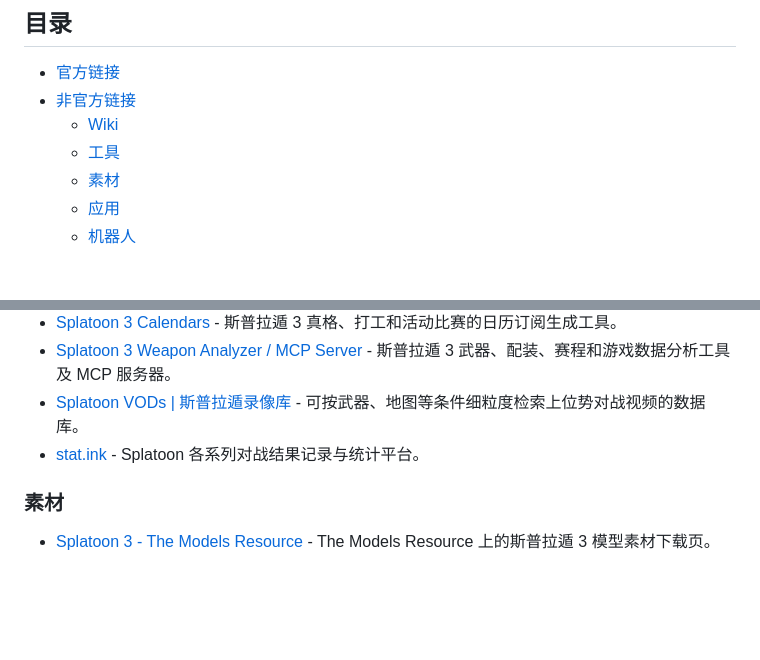
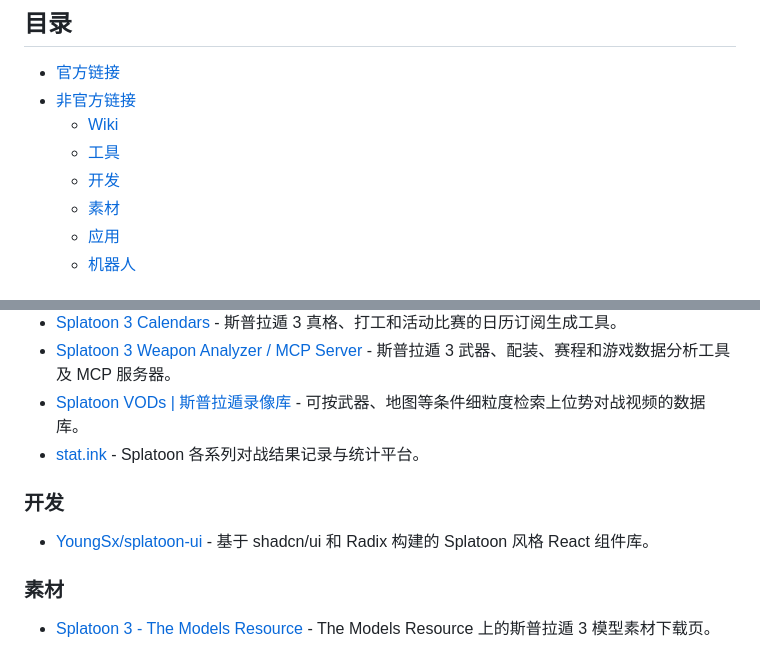
Before and after one commit to 961853266hyt/awesome-splatoon3, a Markdown page: README.zh-CN.md, 2 parts joined by grey strips. Drawn GitHub-style; blank space fills up the shorter version.

```diff
--- a/README.zh-CN.md
+++ b/README.zh-CN.md
@@ -16,6 +16,7 @@
 - [非官方链接](#非官方链接)
   - [Wiki](#wiki)
   - [工具](#工具)
+  - [开发](#开发)
   - [素材](#素材)
   - [应用](#应用)
   - [机器人](#机器人)
@@ -43,6 +44,10 @@
 - [Splatoon VODs | 斯普拉遁录像库](https://splatoonvods.entre-el.top/) - 可按武器、地图等条件细粒度检索上位势对战视频的数据库。
 - [stat.ink](https://stat.ink/) - Splatoon 各系列对战结果记录与统计平台。
 
+### 开发
+
+- [YoungSx/splatoon-ui](https://github.com/YoungSx/splatoon-ui) - 基于 shadcn/ui 和 Radix 构建的 Splatoon 风格 React 组件库。
+
 ### 素材
 
 - [Splatoon 3 - The Models Resource](https://models.spriters-resource.com/nintendo_switch/splatoon3/) - The Models Resource 上的斯普拉遁 3 模型素材下载页。
```
Also changed, not shown: README.md (+5 -0 lines).
